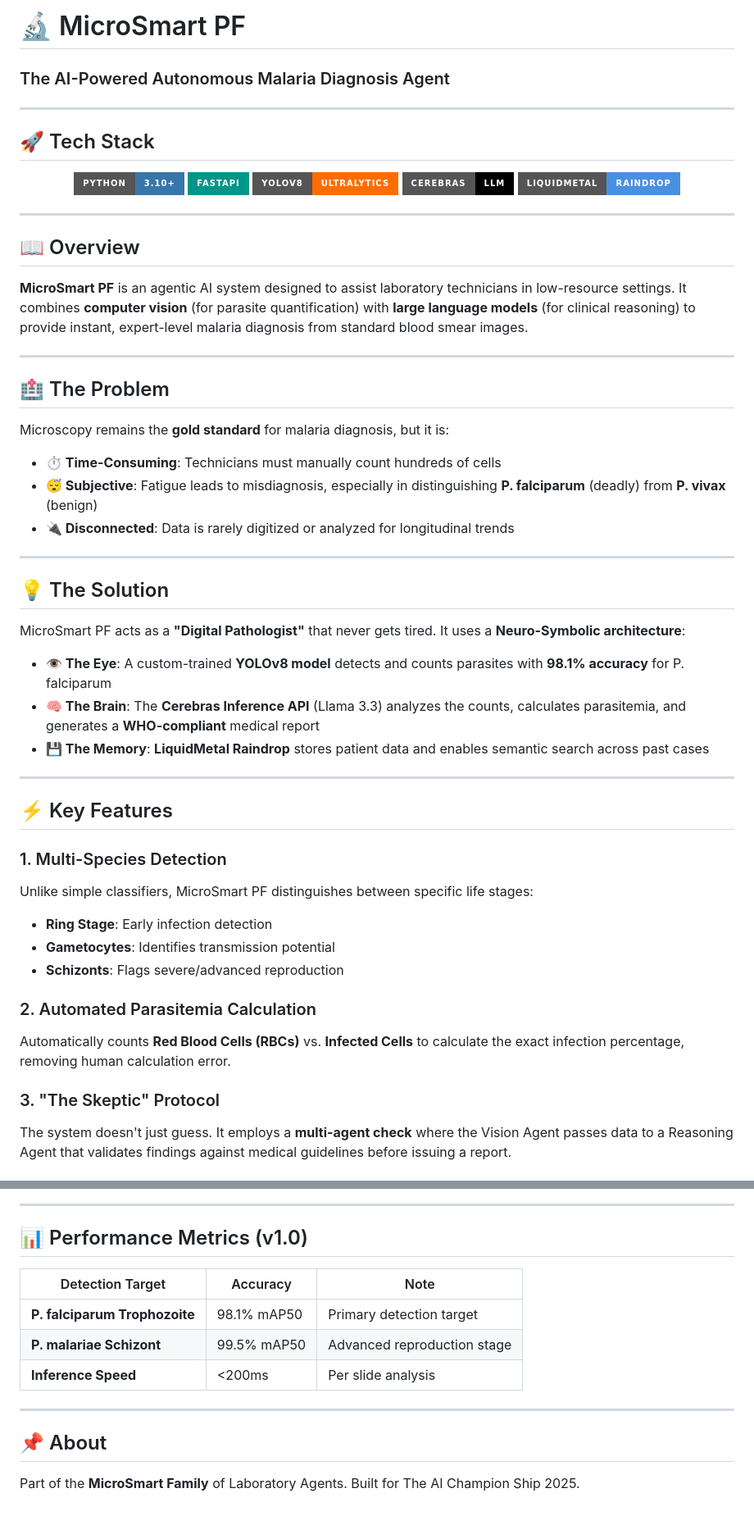
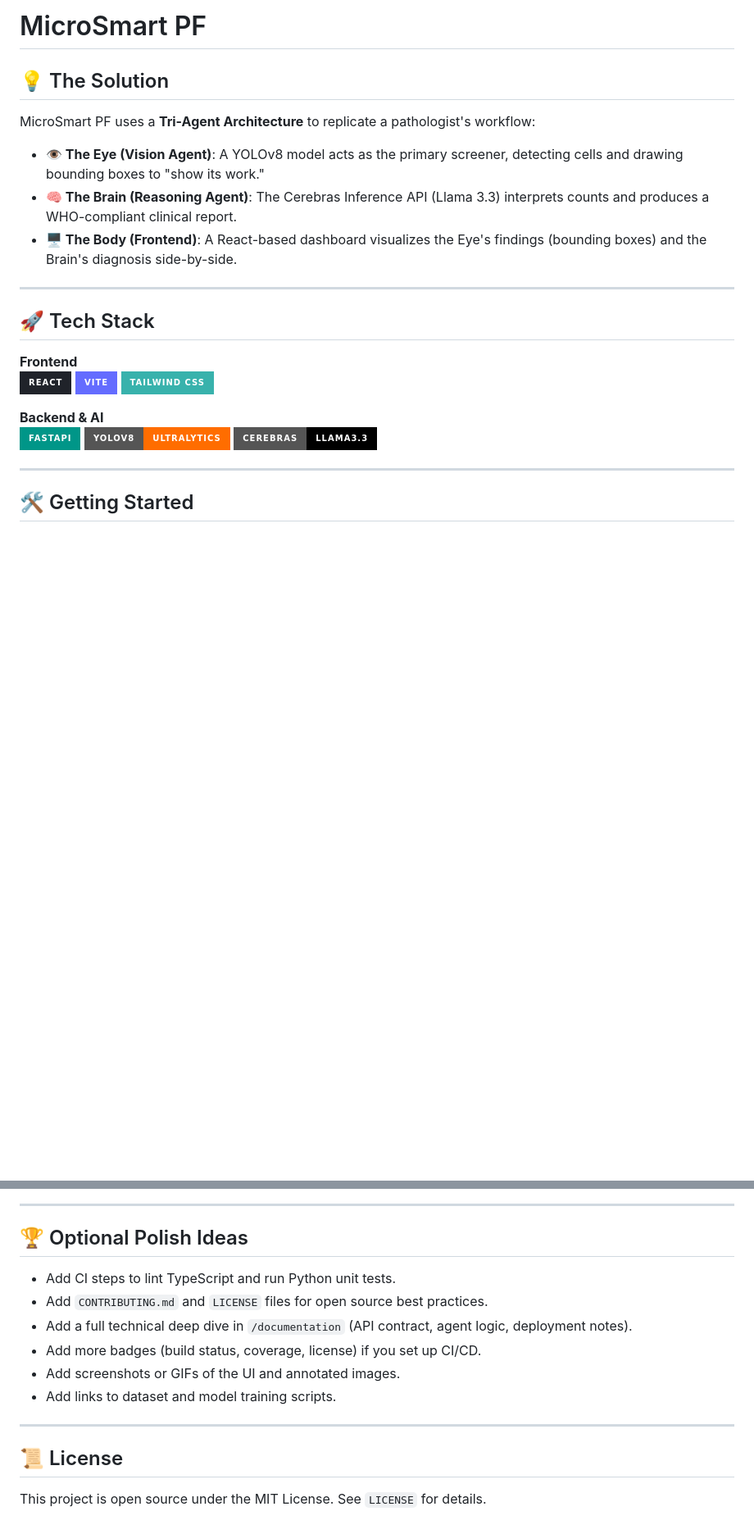
Before and after one commit to ujpm/Microsmart_PF, a Markdown page: README.md, 2 parts joined by grey strips. Shown at 82% size. GitHub-like rendering; badges without logos; blank space fills up the shorter version.

```diff
--- a/README.md
+++ b/README.md
@@ -1,64 +1,24 @@
-# 🔬 MicroSmart PF
+# MicroSmart PF
 
-### The AI-Powered Autonomous Malaria Diagnosis Agent
+## 💡 The Solution
+
+MicroSmart PF uses a **Tri-Agent Architecture** to replicate a pathologist's workflow:
+
+- **👁️ The Eye (Vision Agent)**: A YOLOv8 model acts as the primary screener, detecting cells and drawing bounding boxes to "show its work."
+- **🧠 The Brain (Reasoning Agent)**: The Cerebras Inference API (Llama 3.3) interprets counts and produces a WHO-compliant clinical report.
+- **🖥️ The Body (Frontend)**: A React-based dashboard visualizes the Eye's findings (bounding boxes) and the Brain's diagnosis side-by-side.
 
 ---
 
 ## 🚀 Tech Stack
 
-<div align="center">
+**Frontend**
+[![React](https://img.shields.io/badge/React-20232A?style=for-the-badge&logo=react&logoColor=61DAFB)](https://reactjs.org) [![Vite](https://img.shields.io/badge/Vite-646CFF?style=for-the-badge&logo=vite&logoColor=white)](https://vitejs.dev) [![TailwindCSS](https://img.shields.io/badge/Tailwind_CSS-38B2AC?style=for-the-badge&logo=tailwind-css&logoColor=white)](https://tailwindcss.com)
 
-[![Python](https://img.shields.io/badge/Python-3.10%2B-3776ab?logo=python&logoColor=white&style=for-the-badge)](https://python.org)
-[![FastAPI](https://img.shields.io/badge/FastAPI-009688?logo=fastapi&logoColor=white&style=for-the-badge)](https://fastapi.tiangolo.com)
-[![YOLOv8](https://img.shields.io/badge/YOLOv8-Ultralytics-FF6D00?style=for-the-badge)](https://github.com/ultralytics/ultralytics)
-[![Cerebras](https://img.shields.io/badge/Cerebras-LLM-000000?style=for-the-badge)](https://www.cerebras.net)
-[![LiquidMetal](https://img.shields.io/badge/LiquidMetal-Raindrop-4A90E2?style=for-the-badge)](https://liquidmetal.cloud)
-
-</div>
+**Backend & AI**
+[![FastAPI](https://img.shields.io/badge/FastAPI-009688?style=for-the-badge&logo=fastapi&logoColor=white)](https://fastapi.tiangolo.com) [![YOLOv8](https://img.shields.io/badge/YOLOv8-Ultralytics-FF6D00?style=for-the-badge)](https://github.com/ultralytics/ultralytics) [![Cerebras](https://img.shields.io/badge/Cerebras-Llama3.3-000000?style=for-the-badge)](https://www.cerebras.net)
 
 ---
 
-## 📖 Overview
+## 🛠️ Getting Started
 
-**MicroSmart PF** is an agentic AI system designed to assist laboratory technicians in low-resource settings. It combines **computer vision** (for parasite quantification) with **large language models** (for clinical reasoning) to provide instant, expert-level malaria diagnosis from standard blood smear images.
-
----
-
-## 🏥 The Problem
-
-Microscopy remains the **gold standard** for malaria diagnosis, but it is:
-
-- **⏱️ Time-Consuming**: Technicians must manually count hundreds of cells
-- **😴 Subjective**: Fatigue leads to misdiagnosis, especially in distinguishing **P. falciparum** (deadly) from **P. vivax** (benign)
-- **🔌 Disconnected**: Data is rarely digitized or analyzed for longitudinal trends
-
----
-
-## 💡 The Solution
-
-MicroSmart PF acts as a **"Digital Pathologist"** that never gets tired. It uses a **Neuro-Symbolic architecture**:
-
-- **👁️ The Eye**: A custom-trained **YOLOv8 model** detects and counts parasites with **98.1% accuracy** for P. falciparum
-- **🧠 The Brain**: The **Cerebras Inference API** (Llama 3.3) analyzes the counts, calculates parasitemia, and generates a **WHO-compliant** medical report
-- **💾 The Memory**: **LiquidMetal Raindrop** stores patient data and enables semantic search across past cases
-
----
-
-## ⚡ Key Features
-
-### 1. Multi-Species Detection
-
-Unlike simple classifiers, MicroSmart PF distinguishes between specific life stages:
-
-- **Ring Stage**: Early infection detection
-- **Gametocytes**: Identifies transmission potential
-- **Schizonts**: Flags severe/advanced reproduction
-
-### 2. Automated Parasitemia Calculation
-
-Automatically counts **Red Blood Cells (RBCs)** vs. **Infected Cells** to calculate the exact infection percentage, removing human calculation error.
-
-### 3. "The Skeptic" Protocol
-
-The system doesn't just guess. It employs a **multi-agent check** where the Vision Agent passes data to a Reasoning Agent that validates findings against medical guidelines before issuing a report.
-
@@ -113,17 +106,17 @@ python src/app.py
 
 ---
 
-## 📊 Performance Metrics (v1.0)
+## 🏆 Optional Polish Ideas
 
-| Detection Target | Accuracy | Note |
-|---|---|---|
-| **P. falciparum Trophozoite** | 98.1% mAP50 | Primary detection target |
-| **P. malariae Schizont** | 99.5% mAP50 | Advanced reproduction stage |
-| **Inference Speed** | <200ms | Per slide analysis |
+- Add CI steps to lint TypeScript and run Python unit tests.
+- Add `CONTRIBUTING.md` and `LICENSE` files for open source best practices.
+- Add a full technical deep dive in `/documentation` (API contract, agent logic, deployment notes).
+- Add more badges (build status, coverage, license) if you set up CI/CD.
+- Add screenshots or GIFs of the UI and annotated images.
+- Add links to dataset and model training scripts.
 
 ---
 
-## 📌 About
+## 📜 License
 
-Part of the **MicroSmart Family** of Laboratory Agents.
-Built for The AI Champion Ship 2025.
+This project is open source under the MIT License. See `LICENSE` for details.
```
Also changed, not shown: other parts of README.md (+68 -35 lines).
